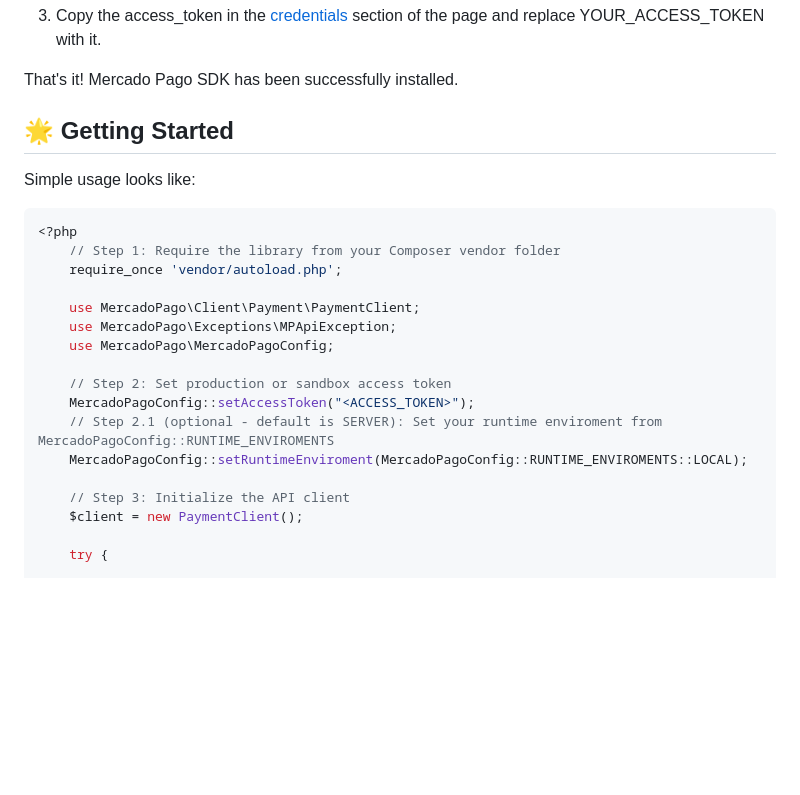
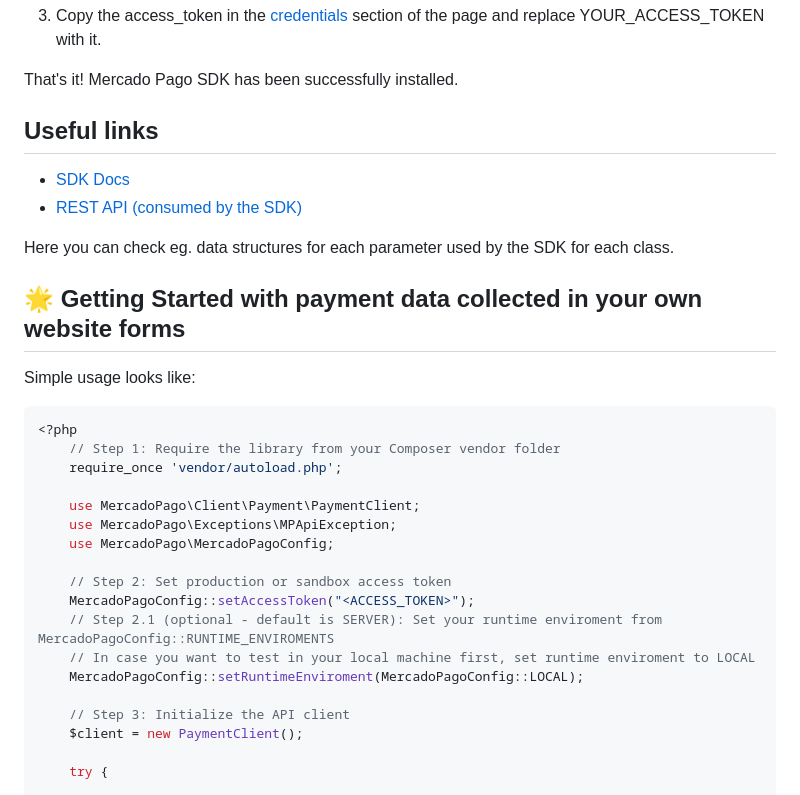
Before and after one commit to mercadopago/sdk-php, a Markdown page: README.md, the part around one of its changes. Rendered like a GitHub page; blank space fills up the shorter version.

```diff
--- a/README.md
+++ b/README.md
@@ -30,7 +30,14 @@ composer require "mercadopago/dx-php:3.0.0"
 
 That's it! Mercado Pago SDK has been successfully installed.
 
-## 🌟 Getting Started
+## Useful links
+
+- [SDK Docs](https://www.mercadopago.com.br/developers/pt/docs/sdks-library/server-side)
+- [REST API (consumed by the SDK)](https://www.mercadopago.com.br/developers/en/reference)
+
+Here you can check eg. data structures for each parameter used by the SDK for each class.
+
+## 🌟 Getting Started with payment data collected in your own website forms
 
 Simple usage looks like:
 
@@ -46,7 +53,8 @@ Simple usage looks like:
     // Step 2: Set production or sandbox access token
     MercadoPagoConfig::setAccessToken("<ACCESS_TOKEN>");
     // Step 2.1 (optional - default is SERVER): Set your runtime enviroment from MercadoPagoConfig::RUNTIME_ENVIROMENTS
-    MercadoPagoConfig::setRuntimeEnviroment(MercadoPagoConfig::RUNTIME_ENVIROMENTS::LOCAL);
+    // In case you want to test in your local machine first, set runtime enviroment to LOCAL
+    MercadoPagoConfig::setRuntimeEnviroment(MercadoPagoConfig::LOCAL);
 
     // Step 3: Initialize the API client
     $client = new PaymentClient();
```
Also changed, not shown: other parts of README.md (+123 -0 lines).
